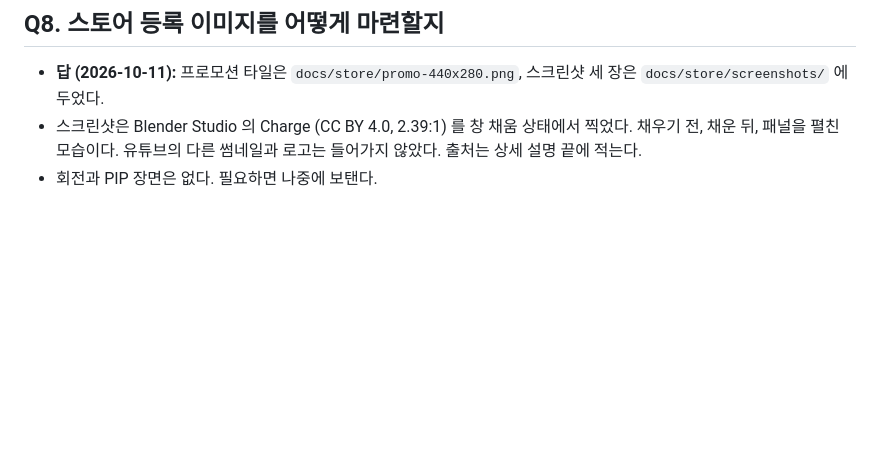
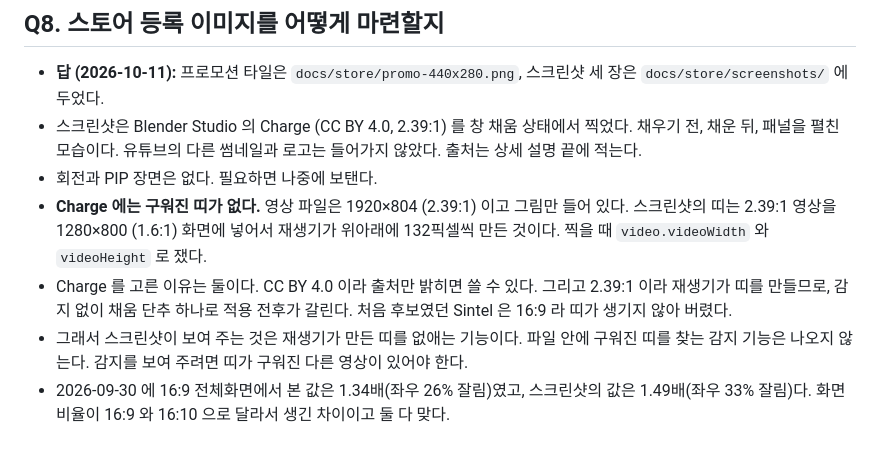
Before and after one commit to Argoneon1810/Tiltfill, a Markdown page: docs/questions/closed-questions.md, the part around the change. GitHub-like rendering; blank space fills up the shorter version.

```diff
--- a/docs/questions/closed-questions.md
+++ b/docs/questions/closed-questions.md
@@ -74,3 +74,7 @@
 - **답 (2026-10-11):** 프로모션 타일은 `docs/store/promo-440x280.png`, 스크린샷 세 장은 `docs/store/screenshots/` 에 두었다.
 - 스크린샷은 Blender Studio 의 Charge (CC BY 4.0, 2.39:1) 를 창 채움 상태에서 찍었다. 채우기 전, 채운 뒤, 패널을 펼친 모습이다. 유튜브의 다른 썸네일과 로고는 들어가지 않았다. 출처는 상세 설명 끝에 적는다.
 - 회전과 PIP 장면은 없다. 필요하면 나중에 보탠다.
+- **Charge 에는 구워진 띠가 없다.** 영상 파일은 1920×804 (2.39:1) 이고 그림만 들어 있다. 스크린샷의 띠는 2.39:1 영상을 1280×800 (1.6:1) 화면에 넣어서 재생기가 위아래에 132픽셀씩 만든 것이다. 찍을 때 `video.videoWidth` 와 `videoHeight` 로 쟀다.
+- Charge 를 고른 이유는 둘이다. CC BY 4.0 이라 출처만 밝히면 쓸 수 있다. 그리고 2.39:1 이라 재생기가 띠를 만들므로, 감지 없이 채움 단추 하나로 적용 전후가 갈린다. 처음 후보였던 Sintel 은 16:9 라 띠가 생기지 않아 버렸다.
+- 그래서 스크린샷이 보여 주는 것은 재생기가 만든 띠를 없애는 기능이다. 파일 안에 구워진 띠를 찾는 감지 기능은 나오지 않는다. 감지를 보여 주려면 띠가 구워진 다른 영상이 있어야 한다.
+- 2026-09-30 에 16:9 전체화면에서 본 값은 1.34배(좌우 26% 잘림)였고, 스크린샷의 값은 1.49배(좌우 33% 잘림)다. 화면 비율이 16:9 와 16:10 으로 달라서 생긴 차이이고 둘 다 맞다.
```
Also changed, not shown: docs/store/listing.md (+8 -0 lines).
